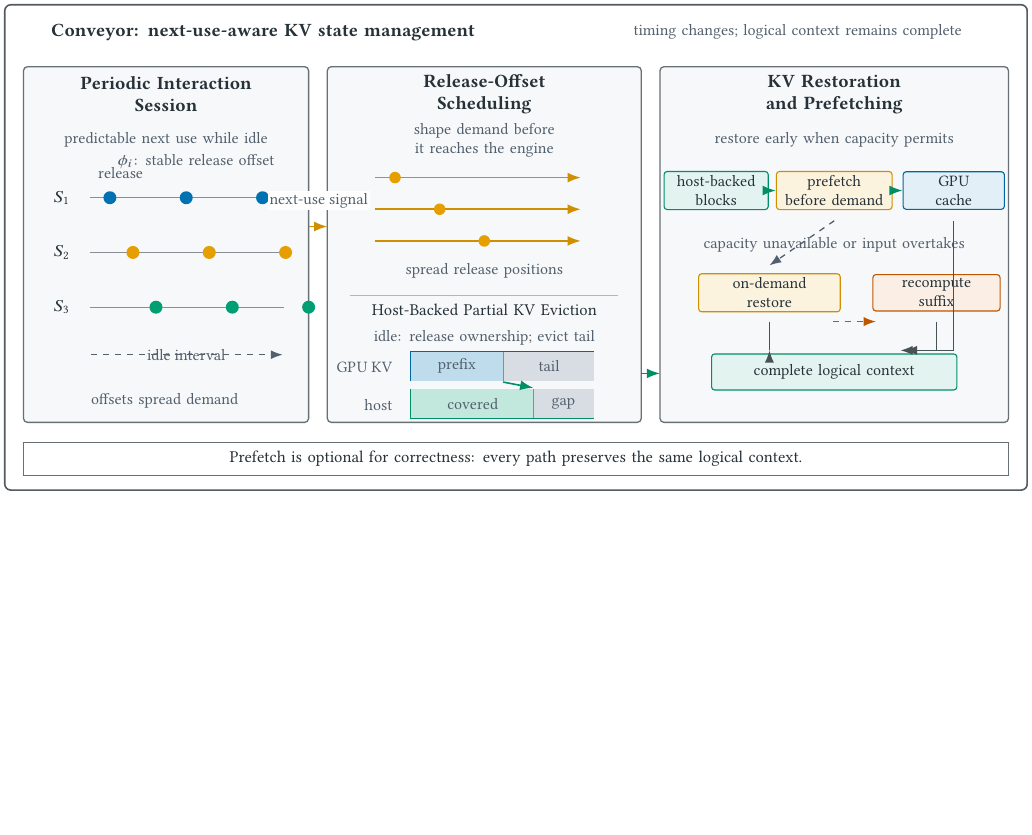
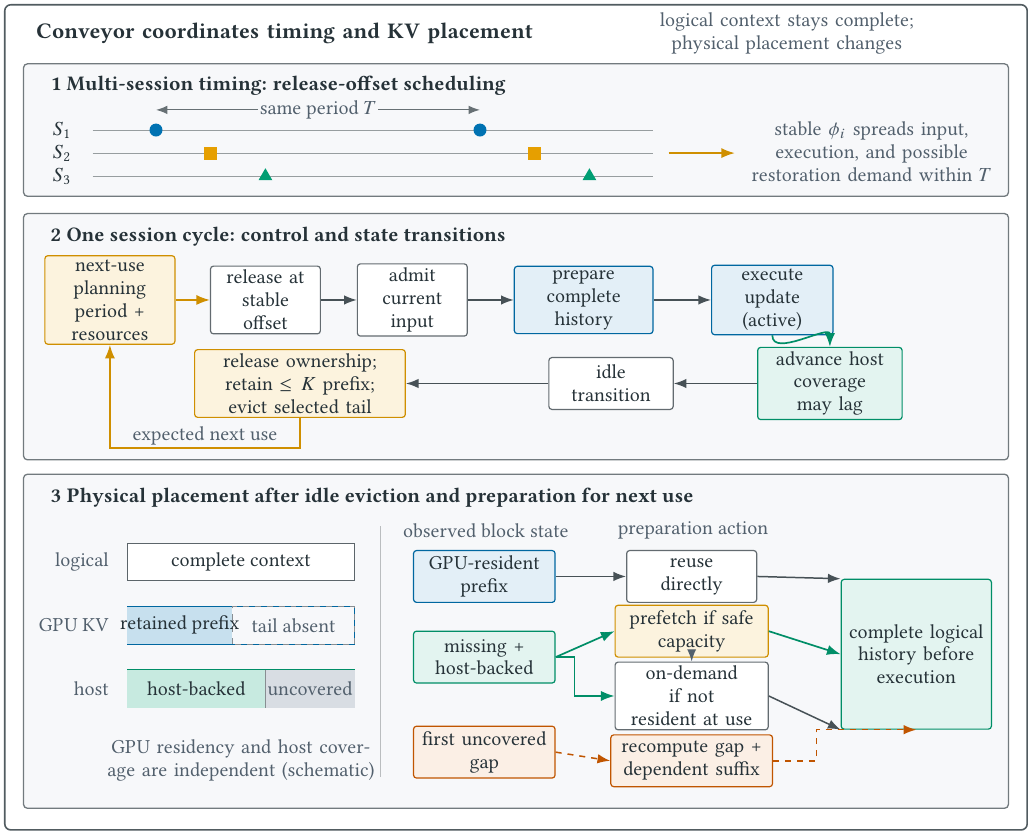
Before and after one commit to xyliax/omni-anything, a LaTeX figure (eurosys2027/figures/conveyor-mechanism-overview.tex): the whole page, the shorter picture padded with empty space. Compiled offline with pdfLaTeX.

Commit message:
docs(figures): redesign mechanism overview as evidence-audited three-layer figure
Co-Authored-By: Claude Fable 5 <noreply@anthropic.com>

```diff
--- a/eurosys2027/figures/conveyor-mechanism-overview.tex
+++ b/eurosys2027/figures/conveyor-mechanism-overview.tex
@@ -5,10 +5,10 @@
 \usepackage{newtxmath}
 \usepackage{tikz}
 \usepackage{xcolor}
-\usetikzlibrary{arrows.meta}
+\usetikzlibrary{arrows.meta,calc,positioning,shapes.geometric}
 
-% Okabe--Ito-inspired palette.  Shape, position, and line style also encode
-% the semantics so that the figure remains legible in grayscale.
+% Okabe--Ito-inspired palette. Shape, position, border style, and text labels
+% duplicate every colour encoding so the figure remains legible in grayscale.
 \definecolor{ink}{HTML}{263238}
 \definecolor{gpuBlue}{HTML}{0072B2}
 \definecolor{hostTeal}{HTML}{009E73}
@@ -46,116 +49,139 @@
-  \draw[outer] (0.05,0.05) rectangle (7.15,3.42);
-  \node[title, anchor=west, text width=3.15in] at (0.22,3.23)
-    {Conveyor: next-use-aware KV state management};
-  \node[tiny, anchor=east, text width=2.75in] at (6.98,3.23)
-    {timing changes; logical context remains complete};
+  % Every visible semantic element in this figure is mapped to its canonical
+  % owner in planning/figure-2-evidence-map.md. No experiment configuration,
+  % current runner identity, or unverified effect is represented here.
+  \draw[outer] (0.05,0.05) rectangle (7.15,5.78);
+  \node[heading, anchor=west, text width=3.75in] at (0.22,5.58)
+    {Conveyor coordinates timing and KV placement};
+  \node[note, anchor=east, text width=2.90in] at (6.98,5.58)
+    {logical context stays complete; physical placement changes};
 
-  % Three mechanism panels.
-  \draw[panel] (0.18,0.52) rectangle (2.16,2.99);
-  \draw[panel] (2.29,0.52) rectangle (4.47,2.99);
-  \draw[panel] (4.60,0.52) rectangle (7.02,2.99);
+  % Layer 1 evidence: docs/system.md, Release-Offset Scheduling and Research
+  % Mechanisms. Stable offsets preserve T and spread input, execution, and
+  % potential restoration demand; they do not create the idle interval.
+  \draw[layer] (0.18,4.45) rectangle (7.02,5.37);
+  \node[layerheading, anchor=west] at (0.32,5.22)
+    {1  Multi-session timing: release-offset scheduling};
 
-  % Panel 1: predictable next use and release offsets.
-  \node[title, text width=1.70in] at (1.17,2.80)
-    {Periodic Interaction\\Session};
-  \node[tiny, text width=1.70in] at (1.17,2.48)
-    {predictable next use while idle};
+  \node[body, anchor=east] at (0.56,4.91) {$S_1$};
+  \node[body, anchor=east] at (0.56,4.75) {$S_2$};
+  \node[body, anchor=east] at (0.56,4.59) {$S_3$};
+  \foreach \y in {4.91,4.75,4.59} {
+    \draw[ink!48, line width=0.55pt] (0.66,\y) -- (4.55,\y);
+  }
+  % Same marker shape is retained within a session; different shapes duplicate
+  % the colour encoding across sessions.
+  \foreach \x in {1.10,3.35} {
+    \fill[gpuBlue] (\x,4.91) circle (0.045);
+  }
+  \foreach \x in {1.48,3.73} {
+    \fill[policyOrange] (\x-0.045,4.705) rectangle (\x+0.045,4.795);
+  }
+  \foreach \x in {1.86,4.11} {
+    \node[regular polygon, regular polygon sides=3, fill=hostTeal,
+          minimum size=0.11in, inner sep=0pt] at (\x,4.59) {};
+  }
+  \draw[<->, draw=ink!70, line width=0.6pt]
+    (1.10,5.05) -- node[note, fill=panelGray, inner sep=1pt] {same period $T$}
+    (3.35,5.05);
+  \draw[policyflow] (4.66,4.75) -- (5.12,4.75);
+  \node[note, anchor=west, text width=1.68in] at (5.18,4.76)
+    {stable $\phi_i$ spreads input, execution, and possible restoration demand within $T$};
 
-  \node[label, anchor=east] at (0.55,2.08) {$S_1$};
-  \node[label, anchor=east] at (0.55,1.70) {$S_2$};
-  \node[label, anchor=east] at (0.55,1.32) {$S_3$};
-  \draw[ink!55, line width=0.55pt] (0.64,2.08) -- (1.99,2.08);
-  \draw[ink!55, line width=0.55pt] (0.64,1.70) -- (1.99,1.70);
-  \draw[ink!55, line width=0.55pt] (0.64,1.32) -- (1.99,1.32);
-  \foreach \x in {0.78,1.31,1.84} {
-    \fill[gpuBlue] (\x,2.08) circle (0.045);
-  }
-  \foreach \x in {0.94,1.47,2.00} {
-    \fill[policyOrange] (\x,1.70) circle (0.045);
-  }
-  \foreach \x in {1.10,1.63,2.16} {
-    \fill[hostTeal] (\x,1.32) circle (0.045);
-  }
-  \node[tiny, anchor=west] at (0.65,2.25) {release};
-  \draw[softflow] (0.65,0.99) -- (1.98,0.99);
-  \node[tiny] at (1.31,0.99) {idle interval};
-  \node[tiny, text width=1.50in] at (1.16,0.67)
-    {offsets spread demand};
-  \node[tiny, anchor=west, text width=1.35in] at (0.65,2.33)
-    {$\phi_i$: stable release offset};
+  % Layer 2 evidence: docs/system.md, One Session Cycle. This row follows the
+  % owner-defined order and includes the ownership transition required before
+  % eviction. Output delivery is intentionally omitted because the owner says
+  % it is not phase-locked to KV state.
+  \draw[layer] (0.18,2.62) rectangle (7.02,4.33);
+  \node[layerheading, anchor=west] at (0.32,4.17)
+    {2  One session cycle: control and state transitions};
 
-  % Panel 2: demand shaping and partial residency.
-  \node[title, text width=1.72in] at (3.38,2.80)
-    {Release-Offset\\Scheduling};
-  \node[tiny, text width=1.85in] at (3.38,2.48)
-    {shape demand before it reaches the engine};
-  \draw[policyflow] (2.62,2.22) -- (4.05,2.22);
-  \draw[policyflow] (2.62,2.00) -- (4.05,2.00);
-  \draw[policyflow] (2.62,1.78) -- (4.05,1.78);
-  \fill[policyOrange] (2.76,2.22) circle (0.04);
-  \fill[policyOrange] (3.07,2.00) circle (0.04);
-  \fill[policyOrange] (3.38,1.78) circle (0.04);
-  \node[tiny, text width=1.55in] at (3.38,1.57)
-    {spread release positions};
+  % The eight boxes deliberately keep the owner-defined stages separate.  In
+  % particular, admission is not conflated with release, and eviction follows
+  % the idle transition and ownership release.
+  \node[policy, text width=0.82in] (plan) at (0.78,3.73)
+    {next-use planning\\period + resources};
+  \node[stage, text width=0.68in] (release) at (1.86,3.73)
+    {release at\\stable offset};
+  \node[stage, text width=0.68in] (admit) at (2.88,3.73)
+    {admit current\\input};
+  \node[gpu, text width=0.88in] (prepare) at (4.07,3.73)
+    {prepare complete\\history};
+  \node[gpu, text width=0.76in] (execute) at (5.38,3.73)
+    {execute update\\(active)};
 
-  \draw[ink!35, line width=0.55pt] (2.45,1.40) -- (4.31,1.40);
-  \node[body, text width=1.85in] at (3.38,1.30)
-    {Host-Backed Partial KV Eviction};
-  \node[tiny, text width=2.00in] at (3.38,1.11)
-    {idle: release ownership; evict tail};
+  \node[host, text width=0.92in] (backing) at (5.78,3.15)
+    {advance host coverage\\may lag};
+  \node[stage, text width=0.78in] (idle) at (4.26,3.15)
+    {idle\\transition};
+  \node[policy, text width=1.38in] (evict) at (2.10,3.15)
+    {release ownership; retain $\leq K$ prefix; evict selected tail};
 
-  \node[tiny, anchor=east] at (2.79,0.90) {GPU KV};
-  \draw[gpuBlue!90!black, line width=0.55pt] (2.87,0.81) rectangle (4.14,1.01);
-  \fill[gpuBlue!25] (2.87,0.81) rectangle (3.51,1.01);
-  \fill[quietGray] (3.51,0.81) rectangle (4.14,1.01);
-  \draw[ink!55, line width=0.45pt] (3.51,0.81) -- (3.51,1.01);
-  \node[tiny] at (3.19,0.91) {prefix};
-  \node[tiny] at (3.83,0.91) {tail};
+  \draw[policyflow] (plan.east) -- (release.west);
+  \draw[flow] (release.east) -- (admit.west);
+  \draw[flow] (admit.east) -- (prepare.west);
+  \draw[flow] (prepare.east) -- (execute.west);
+  \draw[hostflow] (execute.south) to[out=-90,in=90] (backing.north);
+  \draw[flow] (backing.west) -- (idle.east);
+  \draw[flow] (idle.west) -- (evict.east);
+  \draw[policyflow] (evict.south) -- (2.10,2.70) --
+    node[note, above, fill=panelGray, inner sep=1pt] {expected next use}
+    (0.78,2.70) -- (plan.south);
 
-  \node[tiny, anchor=east] at (2.79,0.64) {host};
-  \draw[hostTeal!90!black, line width=0.55pt] (2.87,0.55) rectangle (4.14,0.75);
-  \fill[hostTeal!24] (2.87,0.55) rectangle (3.72,0.75);
-  \fill[quietGray] (3.72,0.55) rectangle (4.14,0.75);
-  \draw[ink!55, line width=0.45pt] (3.72,0.55) -- (3.72,0.75);
-  \node[tiny] at (3.30,0.65) {covered};
-  \node[tiny] at (3.93,0.65) {gap};
-  \draw[hostflow] (3.51,0.80) -- (3.72,0.76);
+  % Layer 3 evidence: docs/system.md, KV State Model, Partial KV Eviction,
+  % On-Demand Restoration, and KV Prefetching. Residency, host coverage, and
+  % transfer state are deliberately represented as separate dimensions.
+  \draw[layer] (0.18,0.20) rectangle (7.02,2.52);
+  \node[layerheading, anchor=west] at (0.32,2.36)
+    {3  Physical placement after idle eviction and preparation for next use};
+  \draw[ink!32, line width=0.55pt] (2.66,0.42) -- (2.66,2.16);
 
-  % Panel 3: restoration, prefetch, and safe fallback.
-  \node[title, text width=1.95in] at (5.81,2.80)
-    {KV Restoration\\and Prefetching};
-  \node[tiny, text width=2.00in] at (5.81,2.48)
-    {restore early when capacity permits};
+  % Logical context remains complete even though physical placement differs.
+  \node[note, anchor=east] at (0.82,1.91) {logical};
+  \draw[ink!75, line width=0.6pt, fill=white]
+    (0.90,1.78) rectangle (2.48,2.04);
+  \node[body] at (1.69,1.91) {complete context};
 
-  \node[host, text width=0.64in] (hblocks) at (4.99,2.13)
-    {host-backed\\blocks};
-  \node[policy, text width=0.72in] (prefetch) at (5.81,2.13)
-    {prefetch\\before demand};
-  \node[gpu, text width=0.62in] (gcache) at (6.64,2.13)
-    {GPU\\cache};
-  \draw[hostflow] (hblocks.east) -- (prefetch.west);
-  \draw[hostflow] (prefetch.east) -- (gcache.west);
+  \node[note, anchor=east] at (0.82,1.47) {GPU KV};
+  \draw[gpuBlue!90!black, line width=0.6pt]
+    (0.90,1.34) rectangle (2.48,1.60);
+  \fill[gpuBlue!22] (0.90,1.34) rectangle (1.63,1.60);
+  \draw[ink!55, dashed, line width=0.55pt]
+    (1.63,1.34) rectangle (2.48,1.60);
+  \node[body] at (1.265,1.47) {retained prefix};
+  \node[note] at (2.055,1.47) {tail absent};
 
-  \node[tiny, text width=2.06in] at (5.81,1.75)
-    {capacity unavailable or input overtakes};
-  \node[policy, text width=0.90in] (ondemand) at (5.36,1.42)
-    {on-demand\\restore};
-  \draw[softflow] (5.81,1.92) -- (5.36,1.61);
-  \node[fallback, text width=0.80in] (recompute) at (6.52,1.42)
-    {recompute\\suffix};
-  \draw[fallbackflow] (5.80,1.22) -- (6.10,1.22);
+  \node[note, anchor=east] at (0.82,1.03) {host};
+  \draw[hostTeal!90!black, line width=0.6pt]
+    (0.90,0.90) rectangle (2.48,1.16);
+  \fill[hostTeal!22] (0.90,0.90) rectangle (1.86,1.16);
+  \fill[quietGray] (1.86,0.90) rectangle (2.48,1.16);
+  \draw[ink!55, line width=0.5pt] (1.86,0.90) -- (1.86,1.16);
+  \node[body] at (1.38,1.03) {host-backed};
+  \node[note] at (2.17,1.03) {uncovered};
+  \node[note, text width=1.90in] at (1.69,0.53)
+    {GPU residency and host coverage are independent (schematic)};
 
-  \node[host, text width=1.62in] (complete) at (5.81,0.87)
-    {complete logical context};
-  \draw[flow] (5.36,1.22) |- (5.36,1.02);
-  \draw[flow] (6.52,1.22) |- (6.27,1.02);
-  \draw[flow] (6.64,1.92) |- (6.30,1.02);
+  % Recovery rules are a state-to-action mapping, not a guessed pipeline.
+  \node[note] at (3.39,2.13) {observed block state};
+  \node[note] at (4.83,2.13) {preparation action};
 
-  % Cross-panel arrows keep the causal story explicit without crossing text.
-  \draw[policyflow] (2.16,1.88) -- (2.29,1.88);
-  \node[tiny, fill=white, inner sep=1pt] at (2.23,2.06) {next-use signal};
-  \draw[hostflow] (4.47,0.86) -- (4.60,0.86);
+  \node[gpu, text width=0.90in] (resident) at (3.38,1.81)
+    {GPU-resident\\prefix};
+  \node[stage, text width=0.82in] (reuse) at (4.82,1.81)
+    {reuse\\directly};
 
-  % A single bottom invariant makes the fallback story self-contained.
-  \draw[ink!70, line width=0.55pt] (0.18,0.15) rectangle (7.02,0.38);
-  \node[body, text width=6.60in] at (3.60,0.265)
-    {Prefetch is optional for correctness: every path preserves the same logical context.};
+  \node[host, text width=0.90in] (missing) at (3.38,1.25)
+    {missing +\\host-backed};
+  \node[policy, text width=0.98in] (prefetch) at (4.82,1.43)
+    {prefetch if safe\\capacity};
+  \node[stage, text width=0.98in] (ondemand) at (4.82,0.98)
+    {on-demand if not\\resident at use};
+  \draw[softflow] (prefetch.south) -- (ondemand.north);
+
+  \node[fallback, text width=0.90in] (gap) at (3.38,0.59)
+    {first uncovered\\gap};
+  \node[fallback, text width=1.04in] (recompute) at (4.82,0.53)
+    {recompute gap +\\dependent suffix};
+
+  \node[host, text width=0.96in, minimum height=1.04in] (complete)
+    at (6.38,1.27) {complete logical\\history before\\execution};
```
Also changed, not shown: eurosys2027/planning/ai-use-log.md (+1 -0 lines), eurosys2027/planning/figure-2-evidence-map.md (added, +22 -0 lines), eurosys2027/planning/figures.md (+1 -1 lines), eurosys2027/sections/03-design.tex (+2 -2 lines), eurosys2027/figures/README.md, eurosys2027/figures/conveyor-mechanism-overview.pdf, eurosys2027/figures/conveyor-mechanism-overview.tex (52 more changed lines).
